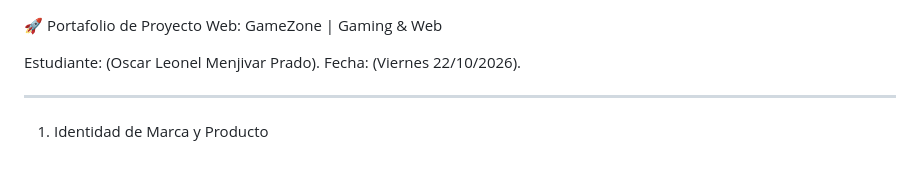
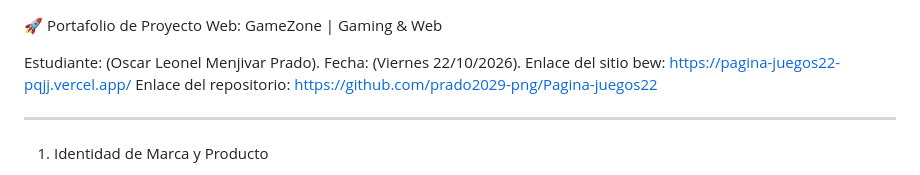
Before and after one commit to prado2029-png/Pagina-juegos22, a Markdown page: readme.md, the part around the change. Rendered like a GitHub page.

Commit message:
Actualizado.5

```diff
--- a/readme.md
+++ b/readme.md
@@ -2,6 +2,8 @@
 
 Estudiante: (Oscar Leonel Menjivar Prado).
 Fecha: (Viernes 22/10/2026).
+Enlace del sitio bew: https://pagina-juegos22-pqjj.vercel.app/
+Enlace del repositorio: https://github.com/prado2029-png/Pagina-juegos22
 
 ---
 
```
